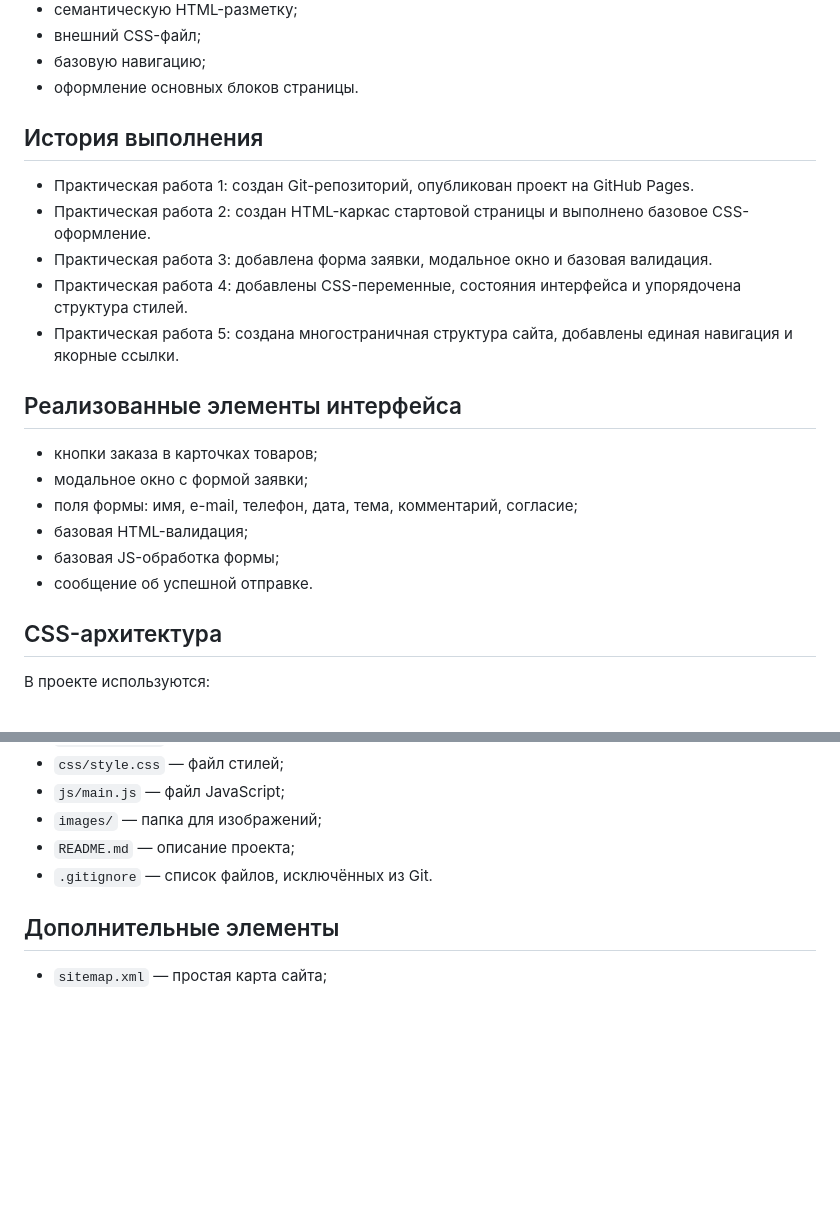
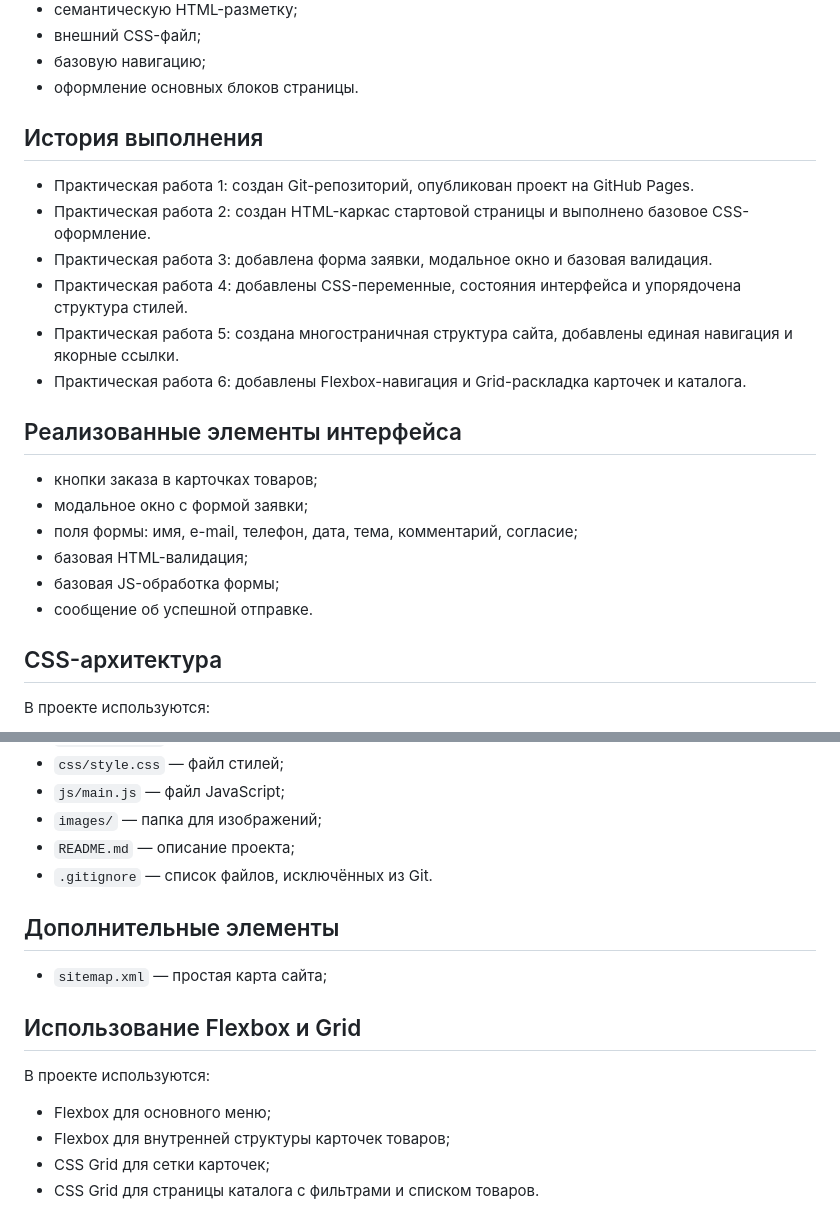
Before and after one commit to Arsius2000/FrontendAndBackendDevelopment, a Markdown page: README.md, 2 parts joined by grey strips. Drawn GitHub-style; blank space fills up the shorter version.

Commit message:
docs:history

```diff
--- a/README.md
+++ b/README.md
@@ -51,7 +50,6 @@ GitHub Pages: https://arsius2000.github.io/FrontendAndBackendDevelopment/index.h
 - базовую навигацию;
 - оформление основных блоков страницы.
 
-
 ## История выполнения
 
 - Практическая работа 1: создан Git-репозиторий, опубликован проект на GitHub Pages.
@@ -59,11 +57,9 @@ GitHub Pages: https://arsius2000.github.io/FrontendAndBackendDevelopment/index.h
 - Практическая работа 3: добавлена форма заявки, модальное окно и базовая валидация.
 - Практическая работа 4: добавлены CSS-переменные, состояния интерфейса и упорядочена структура стилей.
 - Практическая работа 5: создана многостраничная структура сайта, добавлены единая навигация и якорные ссылки.
-
-
+- Практическая работа 6: добавлены Flexbox-навигация и Grid-раскладка карточек и каталога.
 
 ## Реализованные элементы интерфейса
-
 
 - кнопки заказа в карточках товаров;
 - модальное окно с формой заявки;
@@ -71,7 +67,6 @@ GitHub Pages: https://arsius2000.github.io/FrontendAndBackendDevelopment/index.h
 - базовая HTML-валидация;
 - базовая JS-обработка формы;
 - сообщение об успешной отправке.
-
 
 ## CSS-архитектура
 
@@ -95,7 +90,15 @@ GitHub Pages: https://arsius2000.github.io/FrontendAndBackendDevelopment/index.h
 - `README.md` — описание проекта;
 - `.gitignore` — список файлов, исключённых из Git.
 
-
 ## Дополнительные элементы
 
 - `sitemap.xml` — простая карта сайта;
+
+## Использование Flexbox и Grid
+
+В проекте используются:
+
+- Flexbox для основного меню;
+- Flexbox для внутренней структуры карточек товаров;
+- CSS Grid для сетки карточек;
+- CSS Grid для страницы каталога с фильтрами и списком товаров.
```
Also changed, not shown: other parts of README.md (+0 -1 lines).
